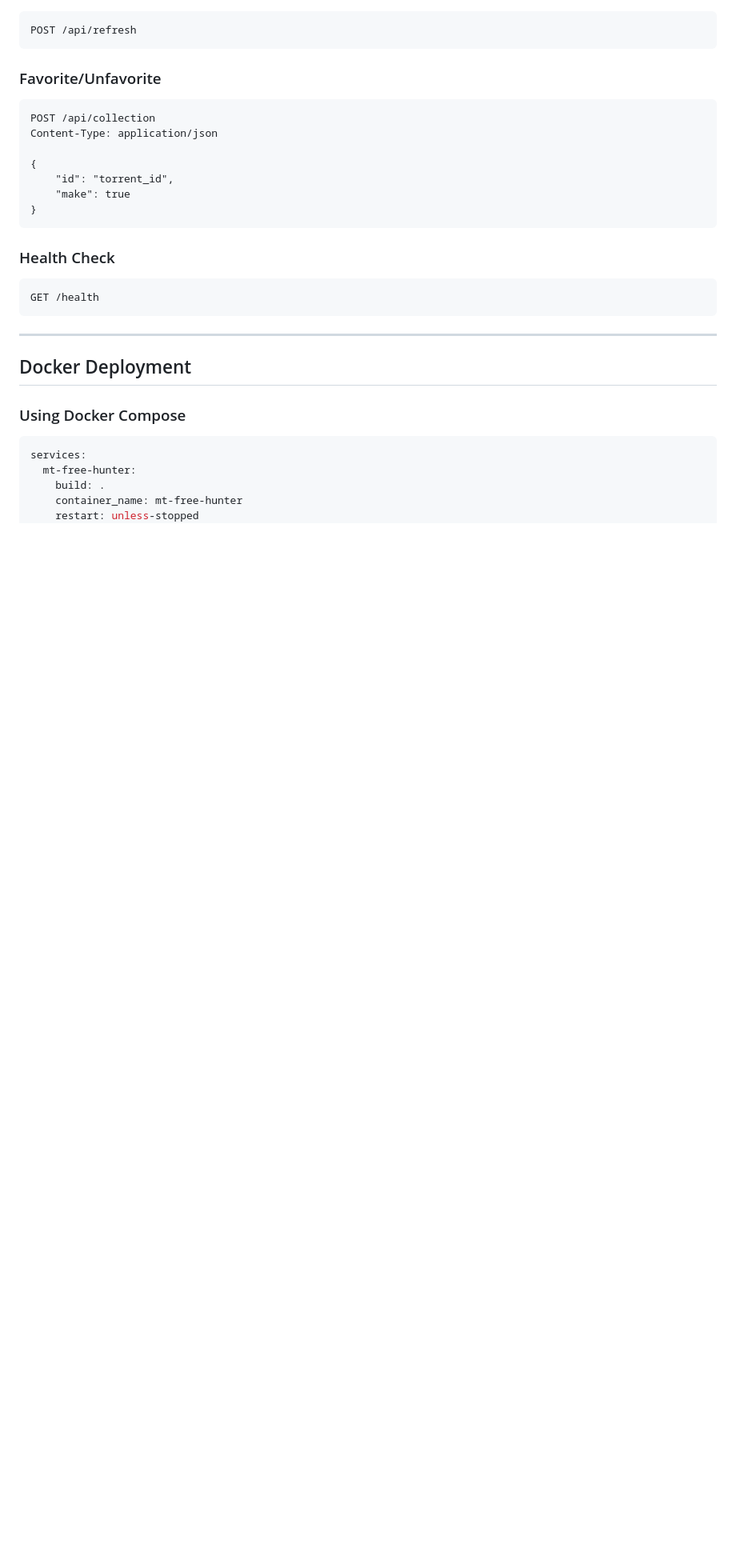
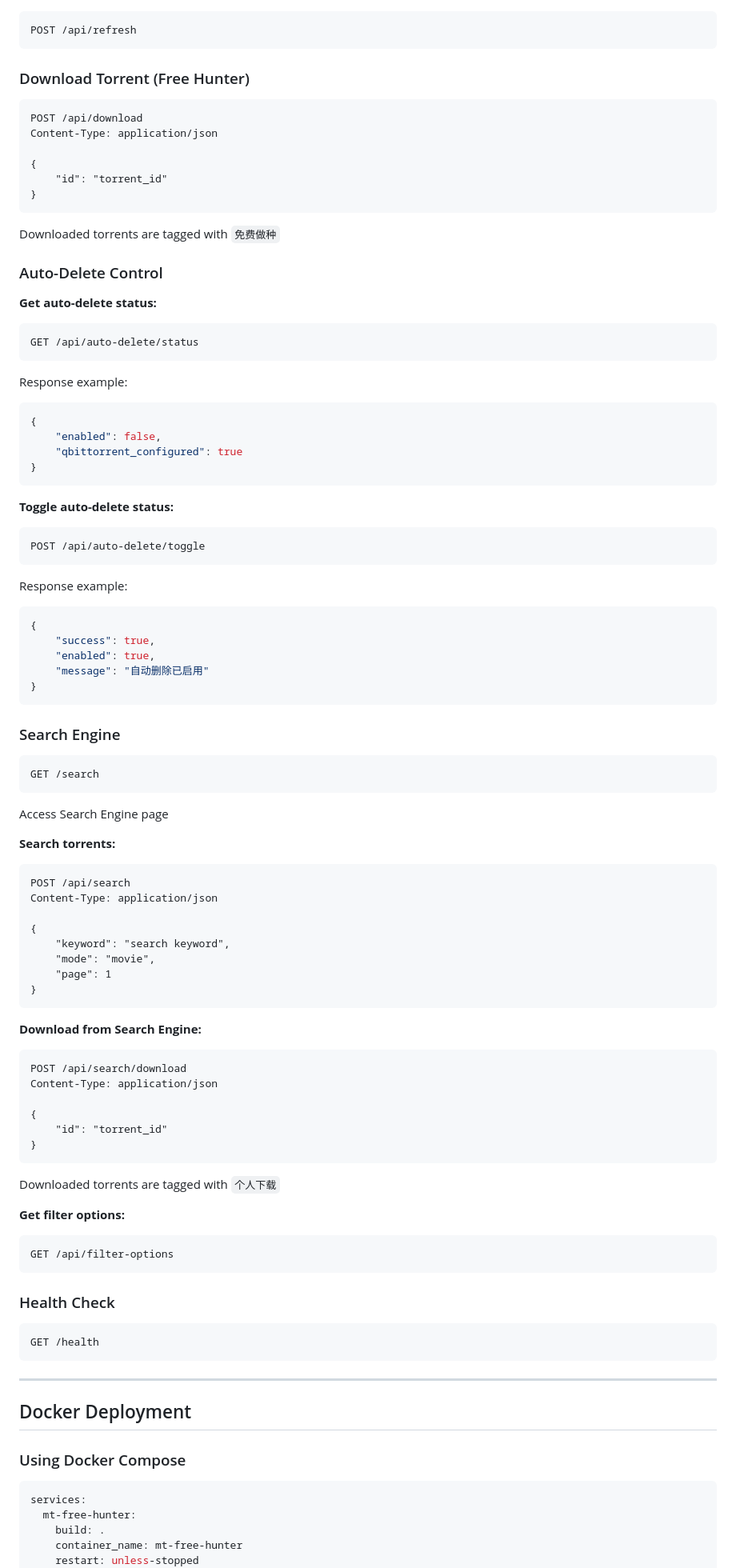
Before and after one commit to kevinplus66/mt-engine, a Markdown page: README.md, the part around one of its changes. Shown at 80% size. Drawn GitHub-style; blank space fills up the shorter version.

````diff
--- a/README.md
+++ b/README.md
@@ -654,16 +664,86 @@ curl "http://localhost:5001/api/torrents?discount=FREE&mode=normal"
 POST /api/refresh
 ```
 
-### Favorite/Unfavorite
+### Download Torrent (Free Hunter)
 
 ```
-POST /api/collection
+POST /api/download
 Content-Type: application/json
 
 {
-    "id": "torrent_id",
-    "make": true
+    "id": "torrent_id"
 }
+```
+
+Downloaded torrents are tagged with `免费做种`
+
+### Auto-Delete Control
+
+**Get auto-delete status:**
+
+```
+GET /api/auto-delete/status
+```
+
+Response example:
+```json
+{
+    "enabled": false,
+    "qbittorrent_configured": true
+}
+```
+
+**Toggle auto-delete status:**
+
+```
+POST /api/auto-delete/toggle
+```
+
+Response example:
+```json
+{
+    "success": true,
+    "enabled": true,
+    "message": "自动删除已启用"
+}
+```
+
+### Search Engine
+
+```
+GET /search
+```
+Access Search Engine page
+
+**Search torrents:**
+
+```
+POST /api/search
+Content-Type: application/json
+
+{
+    "keyword": "search keyword",
+    "mode": "movie",
+    "page": 1
+}
+```
+
+**Download from Search Engine:**
+
+```
+POST /api/search/download
+Content-Type: application/json
+
+{
+    "id": "torrent_id"
+}
+```
+Downloaded torrents are tagged with `个人下载`
+
+**Get filter options:**
+
+```
+GET /api/filter-options
 ```
 
 ### Health Check
````
Also changed, not shown: other parts of README.md (+26 -14 lines), 安装指南.md (+2 -46 lines).
